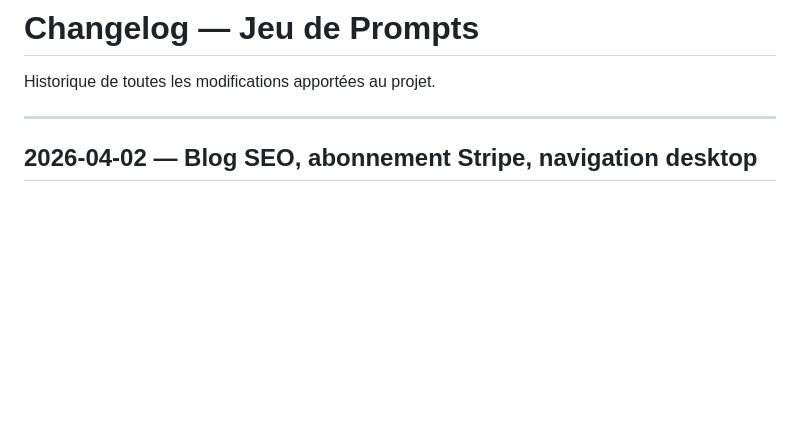
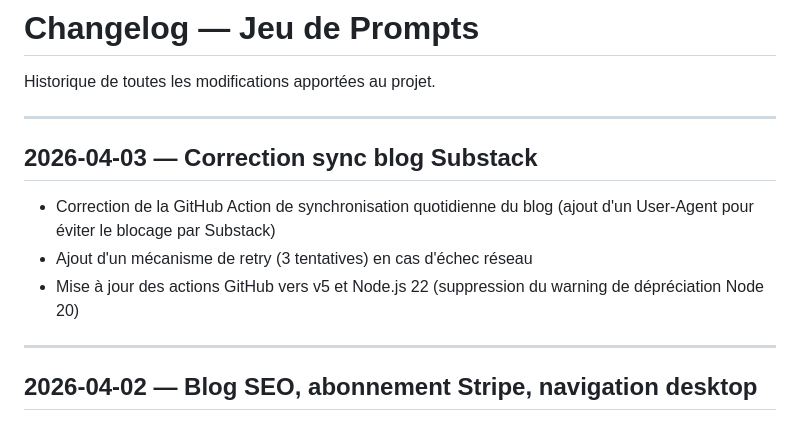
Before and after one commit to RedVerse-Clara/jeu-de-prompts, a Markdown page: CHANGELOG.md, the part around the change. Rendered like a GitHub page; blank space fills up the shorter version.

Commit message:
Update changelog for 2026-04-03 session
Co-Authored-By: Claude Opus 4.6 (1M context) <noreply@anthropic.com>

```diff
--- a/CHANGELOG.md
+++ b/CHANGELOG.md
@@ -1,6 +1,14 @@
 # Changelog — Jeu de Prompts
 
 Historique de toutes les modifications apportées au projet.
+
+---
+
+## 2026-04-03 — Correction sync blog Substack
+
+- Correction de la GitHub Action de synchronisation quotidienne du blog (ajout d'un User-Agent pour éviter le blocage par Substack)
+- Ajout d'un mécanisme de retry (3 tentatives) en cas d'échec réseau
+- Mise à jour des actions GitHub vers v5 et Node.js 22 (suppression du warning de dépréciation Node 20)
 
 ---
 
```
